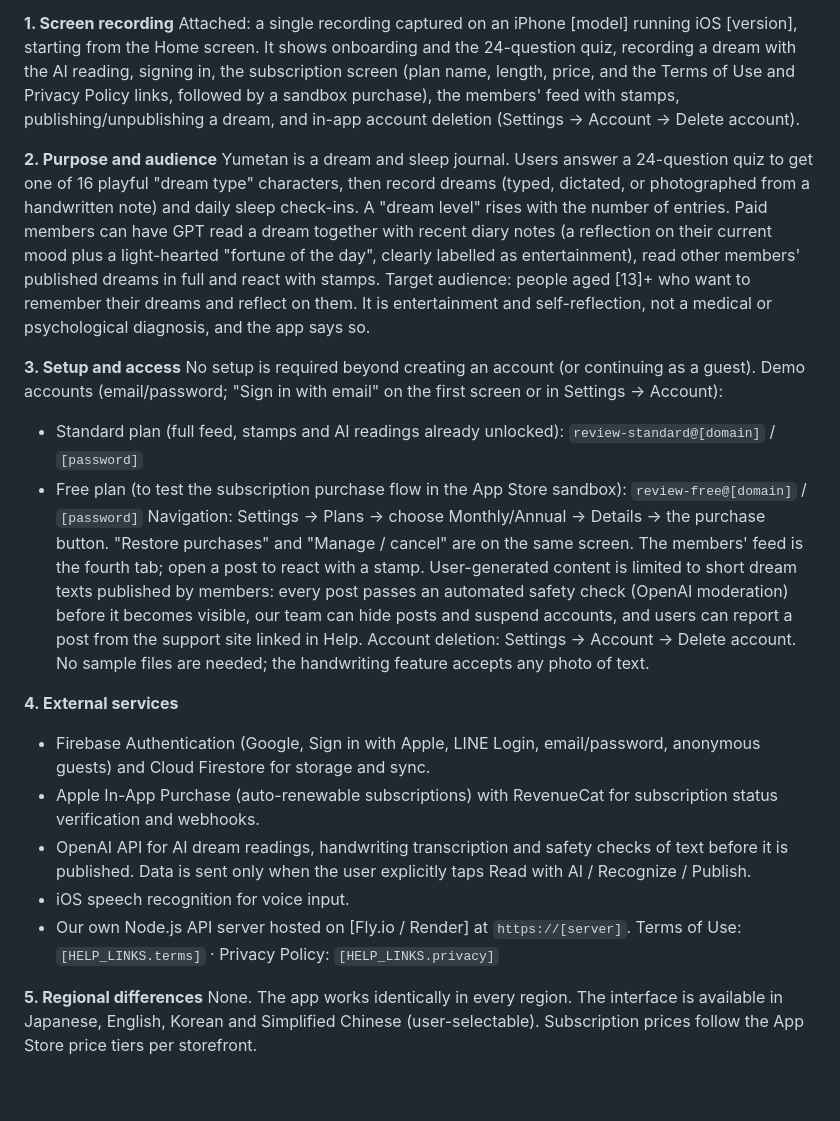
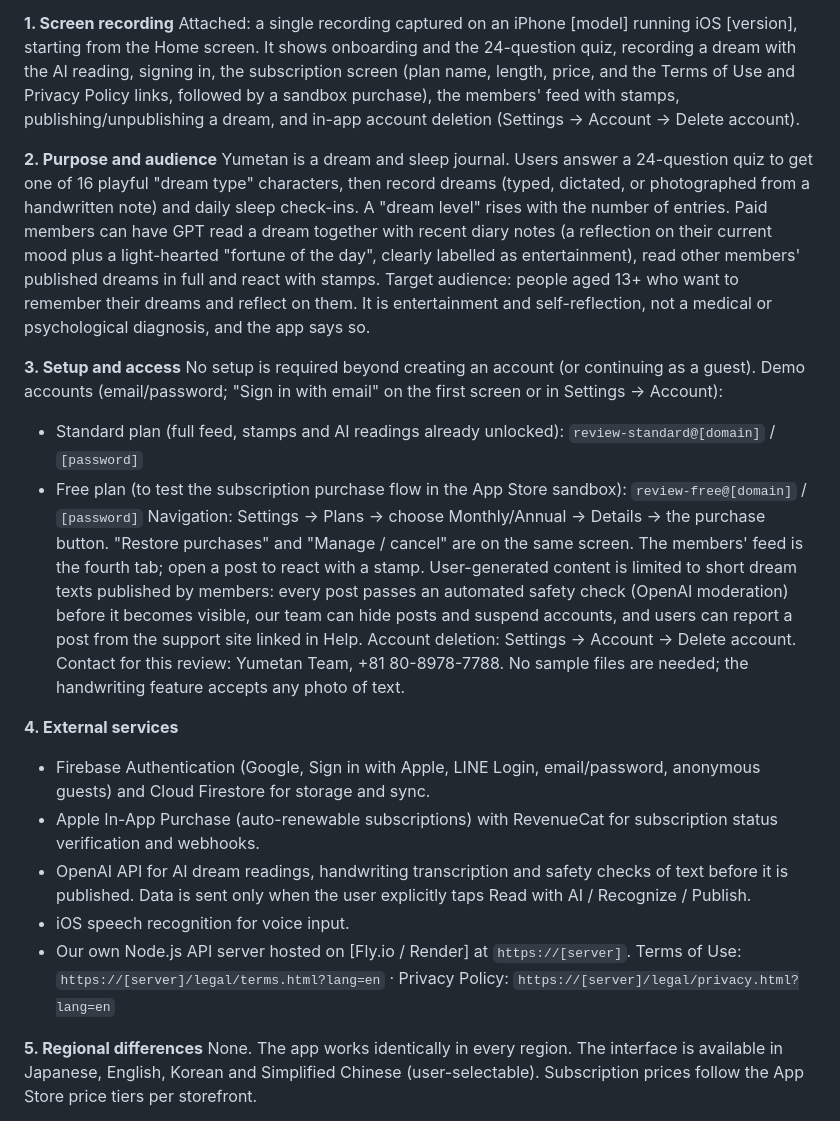
Before and after one commit to DoyleRampo/yumetan, a Markdown page: docs/appstore/REVIEW_NOTES.md, the part around the change. Drawn GitHub-style; blank space fills up the shorter version.

```diff
--- a/docs/appstore/REVIEW_NOTES.md
+++ b/docs/appstore/REVIEW_NOTES.md
@@ -10,13 +10,13 @@ Thank you for reviewing Yumetan. Answers to each item:
 Attached: a single recording captured on an iPhone [model] running iOS [version], starting from the Home screen. It shows onboarding and the 24-question quiz, recording a dream with the AI reading, signing in, the subscription screen (plan name, length, price, and the Terms of Use and Privacy Policy links, followed by a sandbox purchase), the members' feed with stamps, publishing/unpublishing a dream, and in-app account deletion (Settings → Account → Delete account).
 
 **2. Purpose and audience**
-Yumetan is a dream and sleep journal. Users answer a 24-question quiz to get one of 16 playful "dream type" characters, then record dreams (typed, dictated, or photographed from a handwritten note) and daily sleep check-ins. A "dream level" rises with the number of entries. Paid members can have GPT read a dream together with recent diary notes (a reflection on their current mood plus a light-hearted "fortune of the day", clearly labelled as entertainment), read other members' published dreams in full and react with stamps. Target audience: people aged [13]+ who want to remember their dreams and reflect on them. It is entertainment and self-reflection, not a medical or psychological diagnosis, and the app says so.
+Yumetan is a dream and sleep journal. Users answer a 24-question quiz to get one of 16 playful "dream type" characters, then record dreams (typed, dictated, or photographed from a handwritten note) and daily sleep check-ins. A "dream level" rises with the number of entries. Paid members can have GPT read a dream together with recent diary notes (a reflection on their current mood plus a light-hearted "fortune of the day", clearly labelled as entertainment), read other members' published dreams in full and react with stamps. Target audience: people aged 13+ who want to remember their dreams and reflect on them. It is entertainment and self-reflection, not a medical or psychological diagnosis, and the app says so.
 
 **3. Setup and access**
 No setup is required beyond creating an account (or continuing as a guest). Demo accounts (email/password; "Sign in with email" on the first screen or in Settings → Account):
 - Standard plan (full feed, stamps and AI readings already unlocked): `review-standard@[domain]` / `[password]`
 - Free plan (to test the subscription purchase flow in the App Store sandbox): `review-free@[domain]` / `[password]`
-Navigation: Settings → Plans → choose Monthly/Annual → Details → the purchase button. "Restore purchases" and "Manage / cancel" are on the same screen. The members' feed is the fourth tab; open a post to react with a stamp. User-generated content is limited to short dream texts published by members: every post passes an automated safety check (OpenAI moderation) before it becomes visible, our team can hide posts and suspend accounts, and users can report a post from the support site linked in Help. Account deletion: Settings → Account → Delete account. No sample files are needed; the handwriting feature accepts any photo of text.
+Navigation: Settings → Plans → choose Monthly/Annual → Details → the purchase button. "Restore purchases" and "Manage / cancel" are on the same screen. The members' feed is the fourth tab; open a post to react with a stamp. User-generated content is limited to short dream texts published by members: every post passes an automated safety check (OpenAI moderation) before it becomes visible, our team can hide posts and suspend accounts, and users can report a post from the support site linked in Help. Account deletion: Settings → Account → Delete account. Contact for this review: Yumetan Team, +81 80-8978-7788. No sample files are needed; the handwriting feature accepts any photo of text.
 
 **4. External services**
 - Firebase Authentication (Google, Sign in with Apple, LINE Login, email/password, anonymous guests) and Cloud Firestore for storage and sync.
@@ -24,7 +24,7 @@ Navigation: Settings → Plans → choose Monthly/Annual → Details → the pur
 - OpenAI API for AI dream readings, handwriting transcription and safety checks of text before it is published. Data is sent only when the user explicitly taps Read with AI / Recognize / Publish.
 - iOS speech recognition for voice input.
 - Our own Node.js API server hosted on [Fly.io / Render] at `https://[server]`.
-Terms of Use: `[HELP_LINKS.terms]` · Privacy Policy: `[HELP_LINKS.privacy]`
+Terms of Use: `https://[server]/legal/terms.html?lang=en` · Privacy Policy: `https://[server]/legal/privacy.html?lang=en`
 
 **5. Regional differences**
 None. The app works identically in every region. The interface is available in Japanese, English, Korean and Simplified Chinese (user-selectable). Subscription prices follow the App Store price tiers per storefront.
```
Also changed, not shown: README.md (+2 -2 lines), docs/billing/PLANS_AND_SETUP.md (+1 -1 lines).
